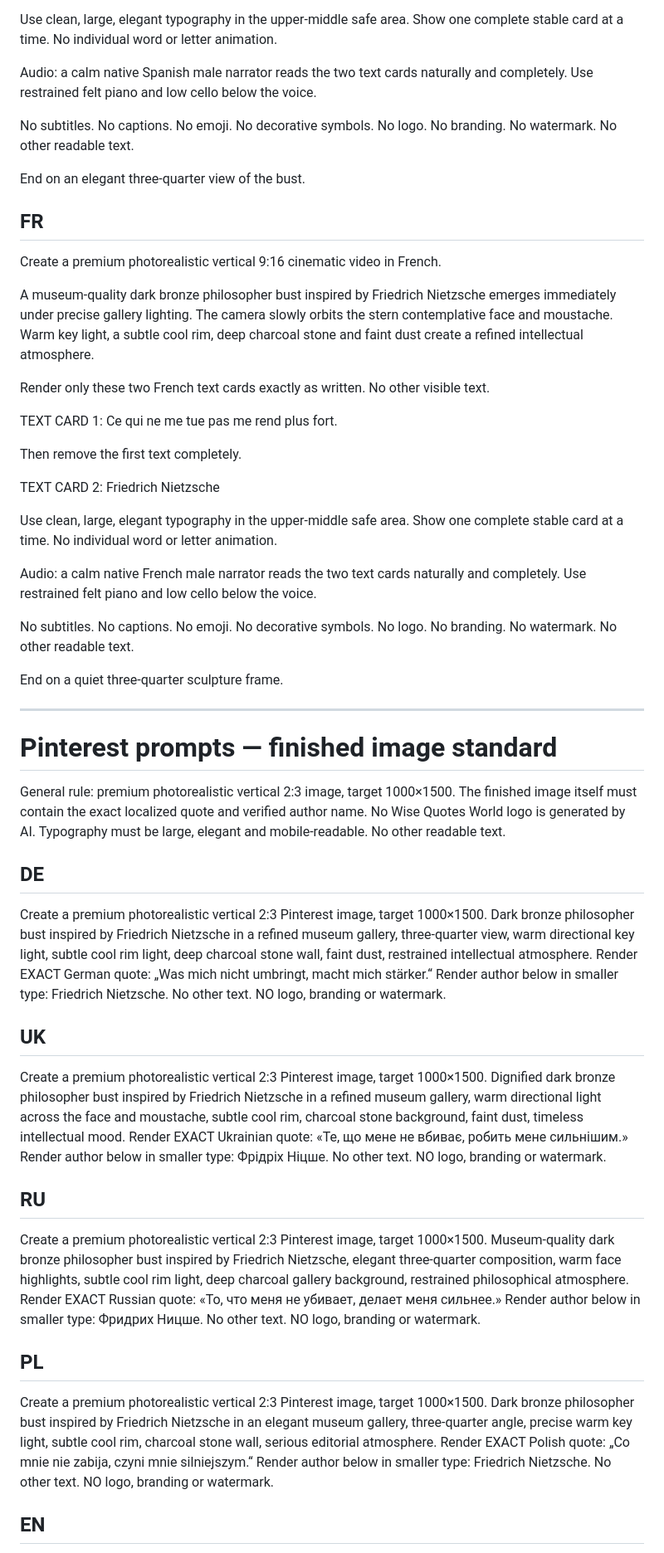
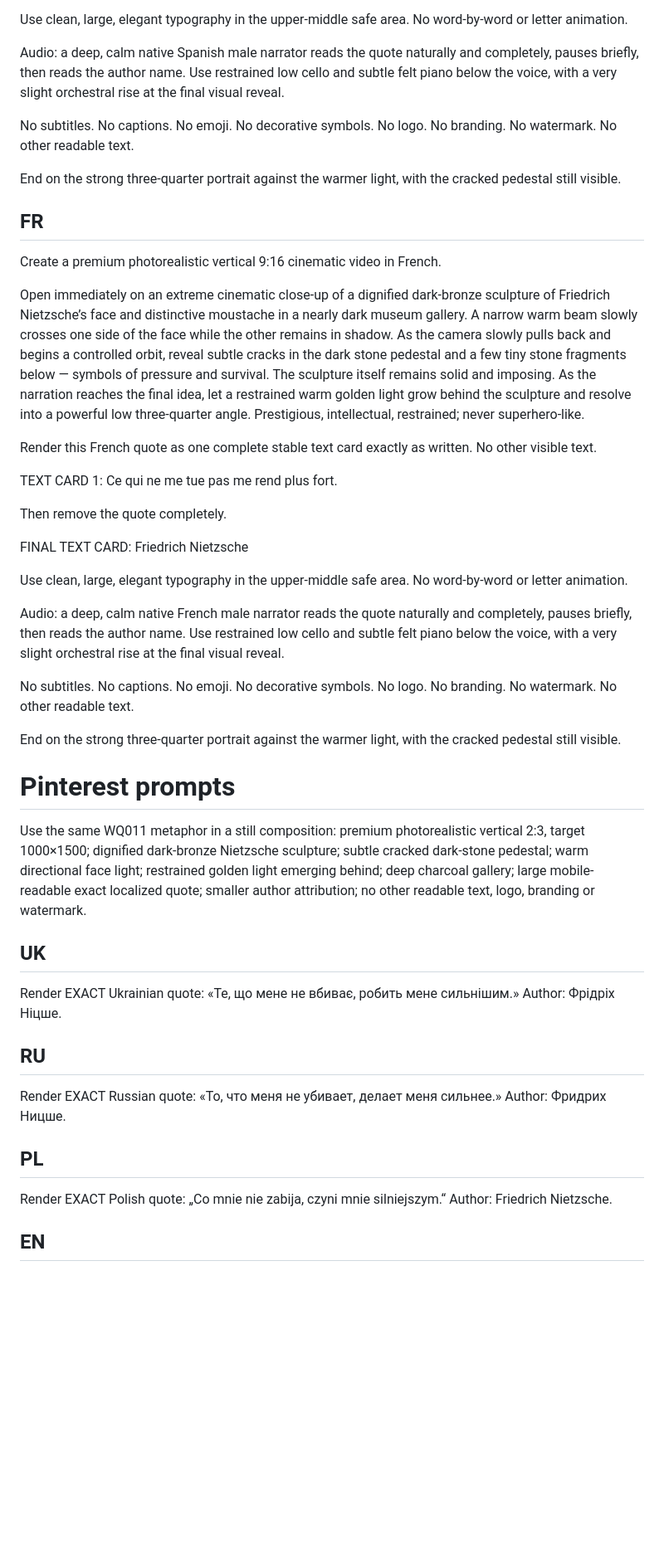
Before and after one commit to oshtogryn/wisequotesworld-web, a Markdown page: ops/prepared/WQ011-nietzsche-production-package.md, the part around one of its changes. Shown at 83% size. Rendered like a GitHub page; blank space fills up the shorter version.

```diff
--- a/ops/prepared/WQ011-nietzsche-production-package.md
+++ b/ops/prepared/WQ011-nietzsche-production-package.md
@@ -195,52 +203,43 @@ TEXT CARD 2:
 Friedrich Nietzsche
 
-Use clean, large, elegant typography in the upper-middle safe area. Show one complete stable card at a time. No individual word or letter animation.
+Use clean, large, elegant typography in the upper-middle safe area. No word-by-word or letter animation.
 
-Audio: a calm native Spanish male narrator reads the two text cards naturally and completely. Use restrained felt piano and low cello below the voice.
+Audio: a deep, calm native Spanish male narrator reads the quote naturally and completely, pauses briefly, then reads the author name. Use restrained low cello and subtle felt piano below the voice, with a very slight orchestral rise at the final visual reveal.
 
 No subtitles. No captions. No emoji. No decorative symbols. No logo. No branding. No watermark. No other readable text.
 
-End on an elegant three-quarter view of the bust.
+End on the strong three-quarter portrait against the warmer light, with the cracked pedestal still visible.
 
 ## FR
 Create a premium photorealistic vertical 9:16 cinematic video in French.
 
-A museum-quality dark bronze philosopher bust inspired by Friedrich Nietzsche emerges immediately under precise gallery lighting. The camera slowly orbits the stern contemplative face and moustache. Warm key light, a subtle cool rim, deep charcoal stone and faint dust create a refined intellectual atmosphere.
+Open immediately on an extreme cinematic close-up of a dignified dark-bronze sculpture of Friedrich Nietzsche’s face and distinctive moustache in a nearly dark museum gallery. A narrow warm beam slowly crosses one side of the face while the other remains in shadow. As the camera slowly pulls back and begins a controlled orbit, reveal subtle cracks in the dark stone pedestal and a few tiny stone fragments below — symbols of pressure and survival. The sculpture itself remains solid and imposing. As the narration reaches the final idea, let a restrained warm golden light grow behind the sculpture and resolve into a powerful low three-quarter angle. Prestigious, intellectual, restrained; never superhero-like.
 
-Render only these two French text cards exactly as written. No other visible text.
+Render this French quote as one complete stable text card exactly as written. No other visible text.
 
 TEXT CARD 1:
 Ce qui ne me tue pas me rend plus fort.
 
-Then remove the first text completely.
+Then remove the quote completely.
 
-TEXT CARD 2:
+FINAL TEXT CARD:
 Friedrich Nietzsche
 
-Use clean, large, elegant typography in the upper-middle safe area. Show one complete stable card at a time. No individual word or letter animation.
+Use clean, large, elegant typography in the upper-middle safe area. No word-by-word or letter animation.
 
-Audio: a calm native French male narrator reads the two text cards naturally and completely. Use restrained felt piano and low cello below the voice.
+Audio: a deep, calm native French male narrator reads the quote naturally and completely, pauses briefly, then reads the author name. Use restrained low cello and subtle felt piano below the voice, with a very slight orchestral rise at the final visual reveal.
 
 No subtitles. No captions. No emoji. No decorative symbols. No logo. No branding. No watermark. No other readable text.
 
-End on a quiet three-quarter sculpture frame.
+End on the strong three-quarter portrait against the warmer light, with the cracked pedestal still visible.
 
----
-
-# Pinterest prompts — finished image standard
-
-General rule: premium photorealistic vertical 2:3 image, target 1000×1500. The finished image itself must contain the exact localized quote and verified author name. No Wise Quotes World logo is generated by AI. Typography must be large, elegant and mobile-readable. No other readable text.
-
-## DE
-Create a premium photorealistic vertical 2:3 Pinterest image, target 1000×1500. Dark bronze philosopher bust inspired by Friedrich Nietzsche in a refined museum gallery, three-quarter view, warm directional key light, subtle cool rim light, deep charcoal stone wall, faint dust, restrained intellectual atmosphere. Render EXACT German quote: „Was mich nicht umbringt, macht mich stärker.“ Render author below in smaller type: Friedrich Nietzsche. No other text. NO logo, branding or watermark.
+# Pinterest prompts
+Use the same WQ011 metaphor in a still composition: premium photorealistic vertical 2:3, target 1000×1500; dignified dark-bronze Nietzsche sculpture; subtle cracked dark-stone pedestal; warm directional face light; restrained golden light emerging behind; deep charcoal gallery; large mobile-readable exact localized quote; smaller author attribution; no other readable text, logo, branding or watermark.
 
 ## UK
-Create a premium photorealistic vertical 2:3 Pinterest image, target 1000×1500. Dignified dark bronze philosopher bust inspired by Friedrich Nietzsche in a refined museum gallery, warm directional light across the face and moustache, subtle cool rim, charcoal stone background, faint dust, timeless intellectual mood. Render EXACT Ukrainian quote: «Те, що мене не вбиває, робить мене сильнішим.» Render author below in smaller type: Фрідріх Ніцше. No other text. NO logo, branding or watermark.
-
+Render EXACT Ukrainian quote: «Те, що мене не вбиває, робить мене сильнішим.» Author: Фрідріх Ніцше.
 ## RU
-Create a premium photorealistic vertical 2:3 Pinterest image, target 1000×1500. Museum-quality dark bronze philosopher bust inspired by Friedrich Nietzsche, elegant three-quarter composition, warm face highlights, subtle cool rim light, deep charcoal gallery background, restrained philosophical atmosphere. Render EXACT Russian quote: «То, что меня не убивает, делает меня сильнее.» Render author below in smaller type: Фридрих Ницше. No other text. NO logo, branding or watermark.
-
+Render EXACT Russian quote: «То, что меня не убивает, делает меня сильнее.» Author: Фридрих Ницше.
 ## PL
-Create a premium photorealistic vertical 2:3 Pinterest image, target 1000×1500. Dark bronze philosopher bust inspired by Friedrich Nietzsche in an elegant museum gallery, three-quarter angle, precise warm key light, subtle cool rim, charcoal stone wall, serious editorial atmosphere. Render EXACT Polish quote: „Co mnie nie zabija, czyni mnie silniejszym.“ Render author below in smaller type: Friedrich Nietzsche. No other text. NO logo, branding or watermark.
-
+Render EXACT Polish quote: „Co mnie nie zabija, czyni mnie silniejszym.“ Author: Friedrich Nietzsche.
 ## EN
```
Also changed, not shown: other parts of ops/prepared/WQ011-nietzsche-production-package.md (+156 -169 lines).
